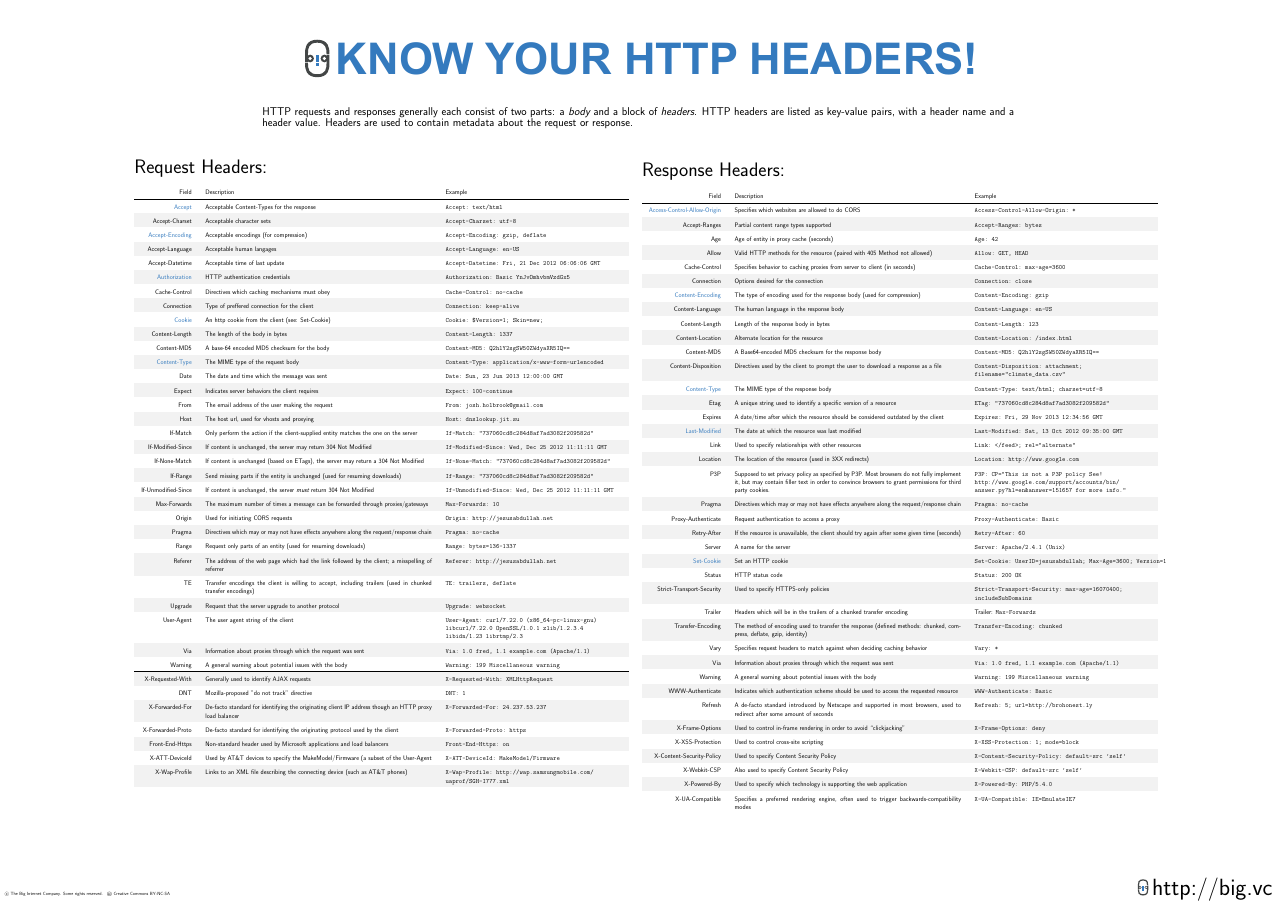
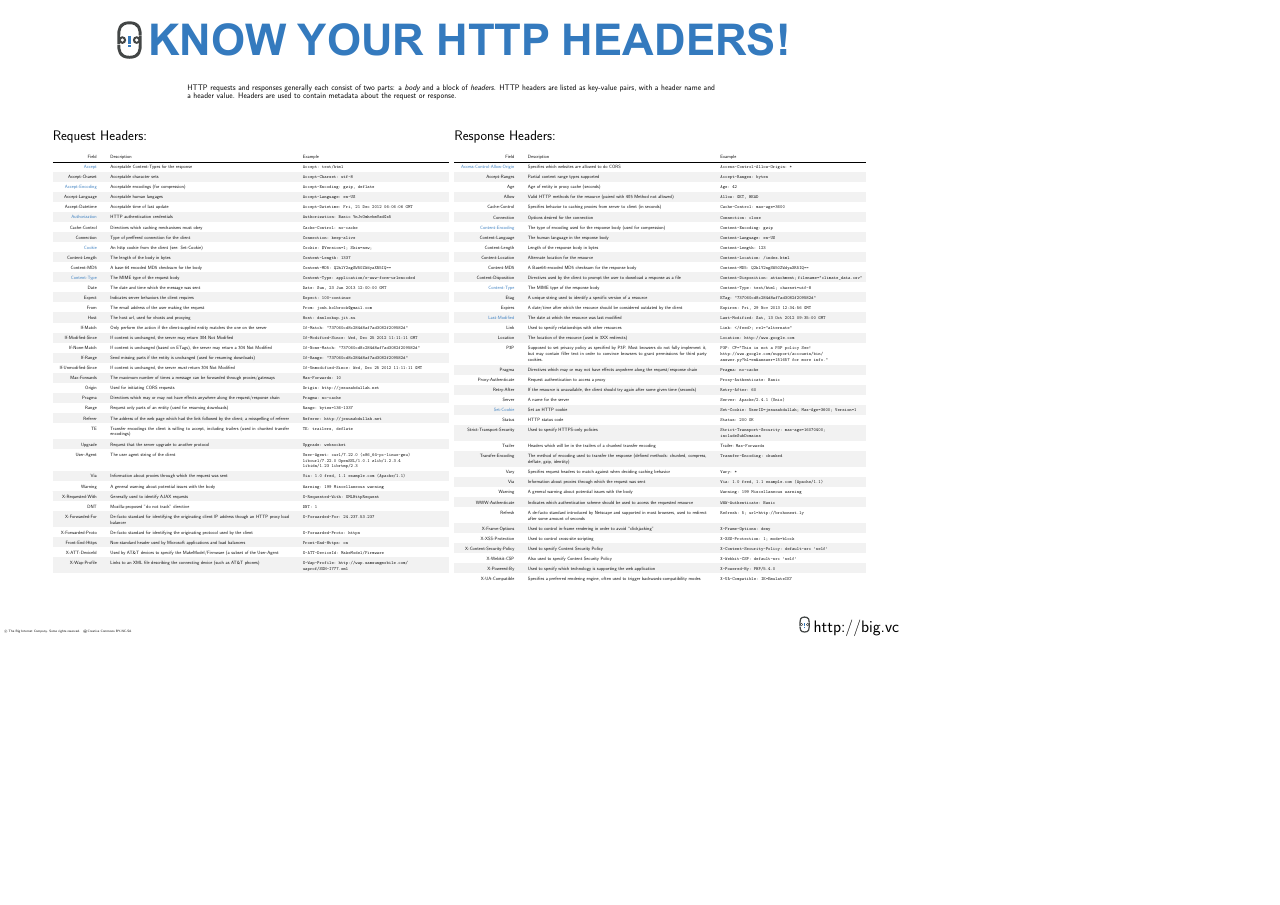
Before and after one commit to bigcompany/know-your-http, a LaTeX poster (headers.tex): the whole page, the shorter picture padded with empty space. The pictures show the PDF file headers.pdf that the author committed with the source.

Commit message:
[design] [dist] Resize to A1 and recompile posters

```diff
--- a/headers.tex
+++ b/headers.tex
@@ -45,9 +45,9 @@
     \vspace{1.0in}
 
     \begin{columns}
-      \begin{column}{0.1\textwidth}
+      \begin{column}{0.05\textwidth}
       \end{column}
-      \begin{column}{0.4\textwidth}
+      \begin{column}{0.45\textwidth}
         \begin{block}{\huge{Request Headers:}}
 
           \vspace{0.3in}
@@ -96,11 +96,11 @@
             X-Wap-Profile & Links to an XML file describing the connecting device (such as AT\&T phones) & \header{X-Wap-Profile: http://wap.samsungmobile.com/} \header{uaprof/SGH-I777.xml} \\
           \end{tabular}
 
-          \vspace{1.1in}
+          \vspace{0.37in}
 
         \end{block}
       \end{column}
-      \begin{column}{0.4\textwidth}
+      \begin{column}{0.45\textwidth}
         \begin{block}{\huge{Response Headers:}}
 
           \vspace{0.3in}
@@ -152,7 +152,7 @@
 
         \end{block}
       \end{column}
-      \begin{column}{0.1\textwidth}
+      \begin{column}{0.05\textwidth}
       \end{column}
     \end{columns}
   \end{frame}
```
Also changed, not shown: methods.tex (+1 -1 lines), status-codes.tex (+1 -1 lines), headers.pdf, methods.pdf, status-codes.pdf, headers.tex (2 more changed lines).
